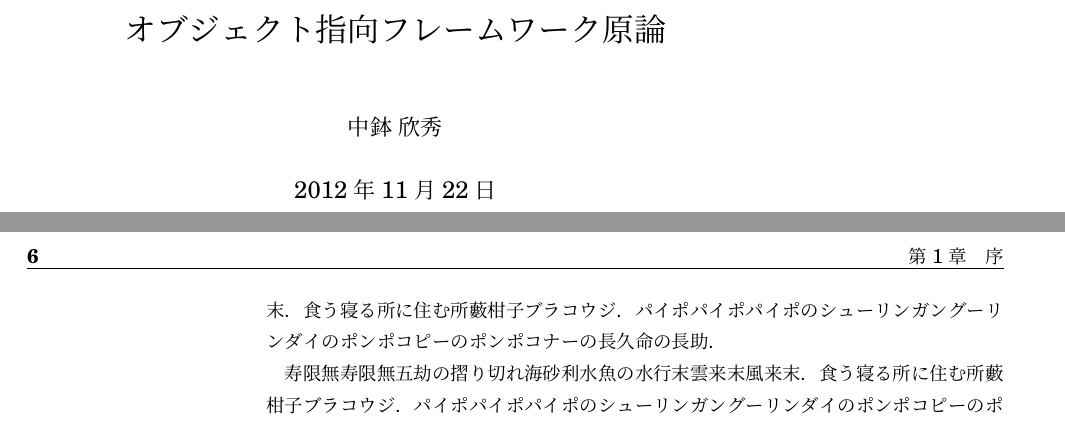
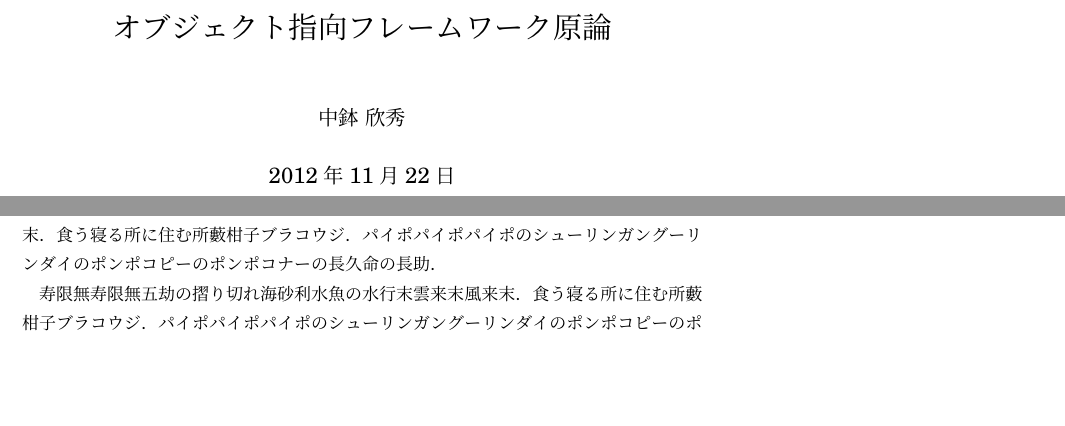
Before and after one commit to ychubachi/framework_development_textbook, a LaTeX book (document.tex): two parts of pages 1 and 6 of 6 before the commit and two parts of pages 1 and 5 of 6 after it, joined at a grey line, cut so that both start at the same text, the shorter picture padded with empty space. Compiled offline with pLaTeX and dvipdfmx.

Commit message:
文字サイズ修正．

```diff
--- a/document.tex
+++ b/document.tex
@@ -1,4 +1,4 @@
-\documentclass[a4paper,papersize]{jsbook}
+\documentclass[a4paper,12Q,papersize]{jsbook}
 %\renewcommand{\rmdefault}{ptm} % Times Font
 \usepackage{newcent} % New Century Schoolbook
 
```
Also changed, not shown: document.pdf.
